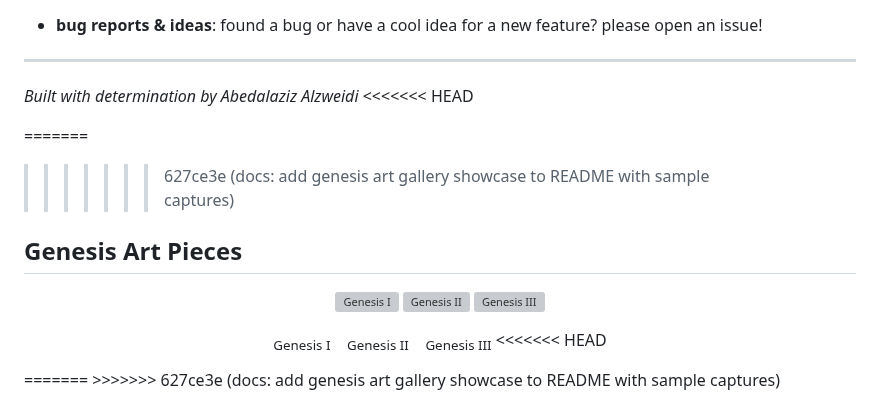
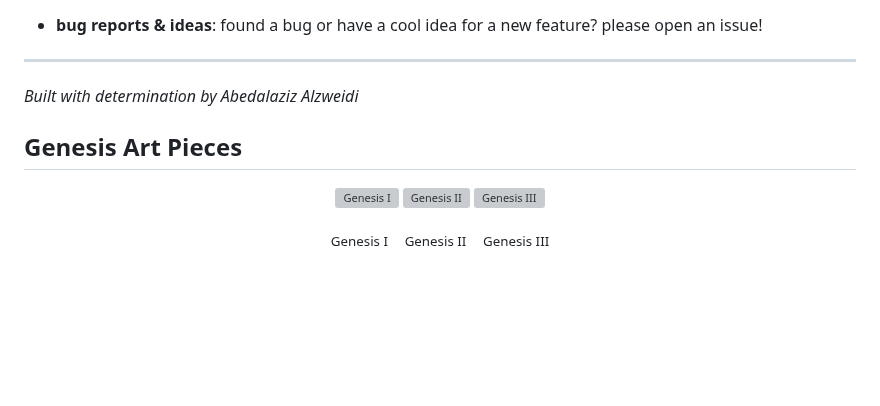
Before and after one commit to alzweidi/quantum-canvas, a Markdown page: README.md, the part around the change. Rendered like a GitHub page; blank space fills up the shorter version; grey boxes are pictures that could not be loaded.

Commit message:
fix: resolve merge conflicts in README gallery showcase section

```diff
--- a/README.md
+++ b/README.md
@@ -142,11 +142,7 @@ contributions are very welcome! any help to make it better is greatly appreciate
 ---
 
 *Built with determination by Abedalaziz Alzweidi*
-<<<<<<< HEAD
 
-
-=======
->>>>>>> 627ce3e (docs: add genesis art gallery showcase to README with sample captures)
 ## Genesis Art Pieces
 
 <p align="center">
@@ -158,8 +154,4 @@ contributions are very welcome! any help to make it better is greatly appreciate
   <sub>Genesis I</sub>&nbsp;&nbsp;&nbsp;
   <sub>Genesis II</sub>&nbsp;&nbsp;&nbsp;
   <sub>Genesis III</sub>
-<<<<<<< HEAD
 </p>
-=======
-</p>
->>>>>>> 627ce3e (docs: add genesis art gallery showcase to README with sample captures)
```
